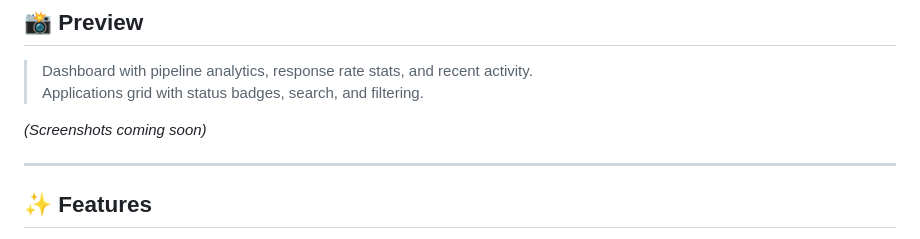
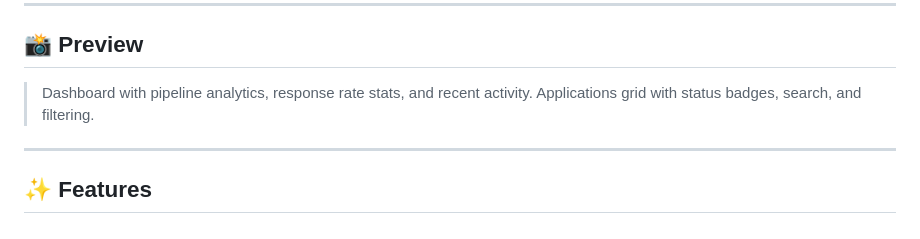
Before and after one commit to Sri-Janani01/job-tracker, a Markdown page: README.md, the part around the change. GitHub-like rendering.

```diff
--- a/README.md
+++ b/README.md
@@ -18,7 +18,7 @@
 > Dashboard with pipeline analytics, response rate stats, and recent activity.
 > Applications grid with status badges, search, and filtering.
 
-*(Screenshots coming soon)*
+
 
 ---
 
```
